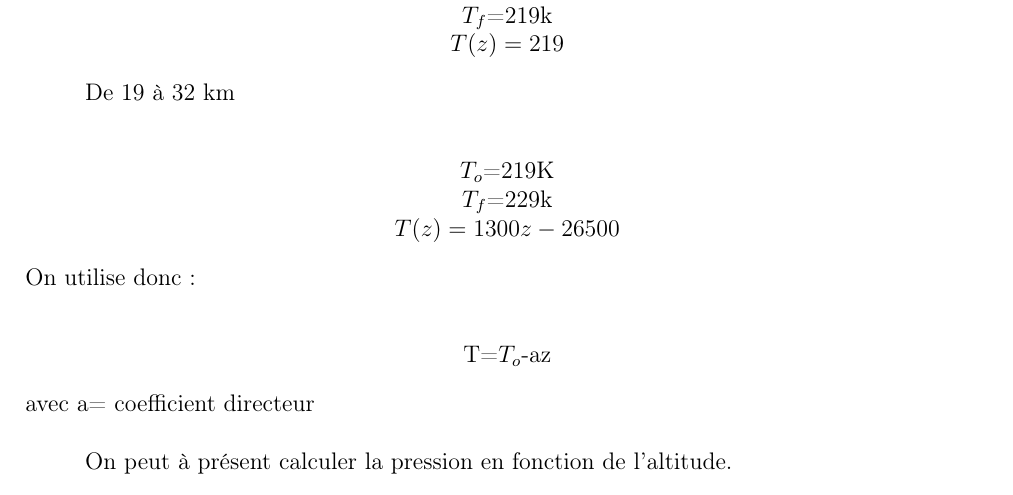
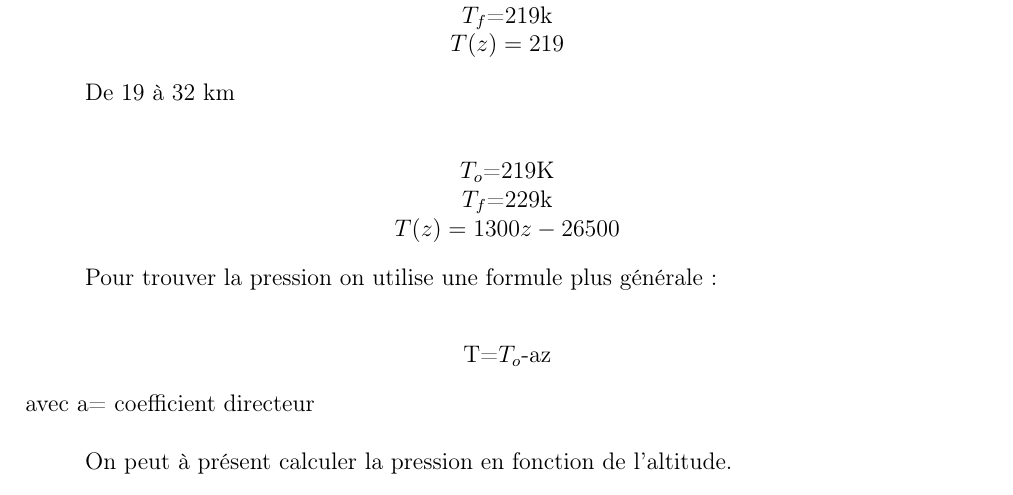
Before and after one commit to SARRAU-Arthur/Projet-P6, a LaTeX document (Rapport/Rapport.tex): part of page 14 of 21, cut so that both start at the same text. Compiled offline with pdfLaTeX.

Commit message:
modif profils

```diff
--- a/Rapport/Rapport.tex
+++ b/Rapport/Rapport.tex
@@ -665,7 +665,8 @@ De 19 à 32 km \\
     $T_f$=229k\\
     $T(z)=1300z-26500$
 \end{center}\\
-On utilise donc :\\
+
+Pour trouver la pression on utilise une formule plus générale:\\
 \begin{center}
 T=$T_o$-az
 \end{center}
```
